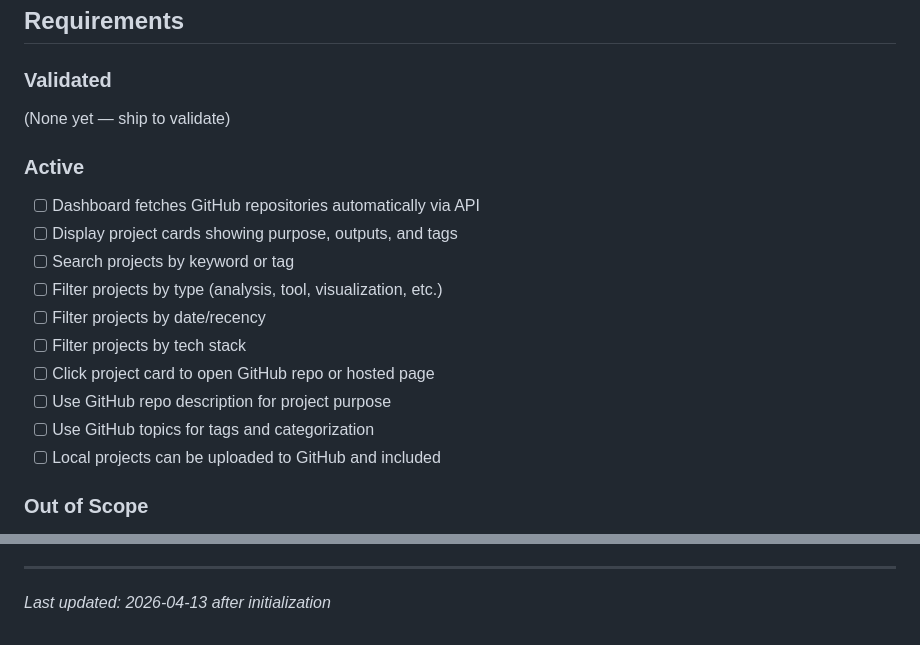
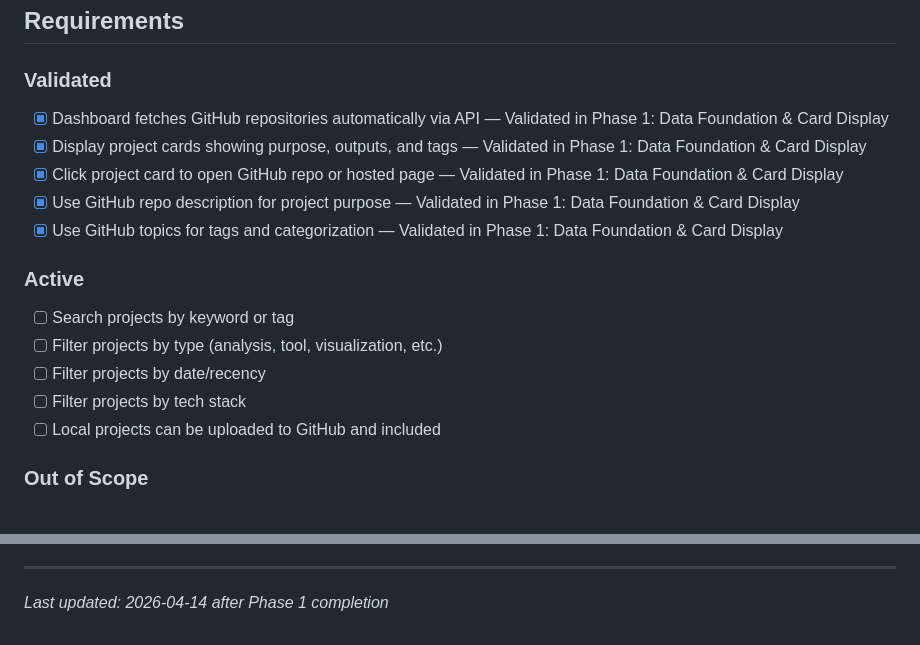
Before and after one commit to pkim-1/op-model-ecosystem-editor, a Markdown page: .planning/PROJECT.md, 2 parts joined by grey strips. GitHub-like rendering.

Commit message:
docs(phase-01): evolve PROJECT.md after phase completion

```diff
--- a/.planning/PROJECT.md
+++ b/.planning/PROJECT.md
@@ -12,19 +12,18 @@ Quickly find and access any project through search and filtering, without manual
 
 ### Validated
 
-(None yet — ship to validate)
+- [x] Dashboard fetches GitHub repositories automatically via API — Validated in Phase 1: Data Foundation & Card Display
+- [x] Display project cards showing purpose, outputs, and tags — Validated in Phase 1: Data Foundation & Card Display
+- [x] Click project card to open GitHub repo or hosted page — Validated in Phase 1: Data Foundation & Card Display
+- [x] Use GitHub repo description for project purpose — Validated in Phase 1: Data Foundation & Card Display
+- [x] Use GitHub topics for tags and categorization — Validated in Phase 1: Data Foundation & Card Display
 
 ### Active
 
-- [ ] Dashboard fetches GitHub repositories automatically via API
-- [ ] Display project cards showing purpose, outputs, and tags
 - [ ] Search projects by keyword or tag
 - [ ] Filter projects by type (analysis, tool, visualization, etc.)
 - [ ] Filter projects by date/recency
 - [ ] Filter projects by tech stack
-- [ ] Click project card to open GitHub repo or hosted page
-- [ ] Use GitHub repo description for project purpose
-- [ ] Use GitHub topics for tags and categorization
 - [ ] Local projects can be uploaded to GitHub and included
 
 ### Out of Scope
@@ -78,4 +77,4 @@ This document evolves at phase transitions and milestone boundaries.
 4. Update Context with current state
 
 ---
-*Last updated: 2026-04-13 after initialization*
+*Last updated: 2026-04-14 after Phase 1 completion*
```
